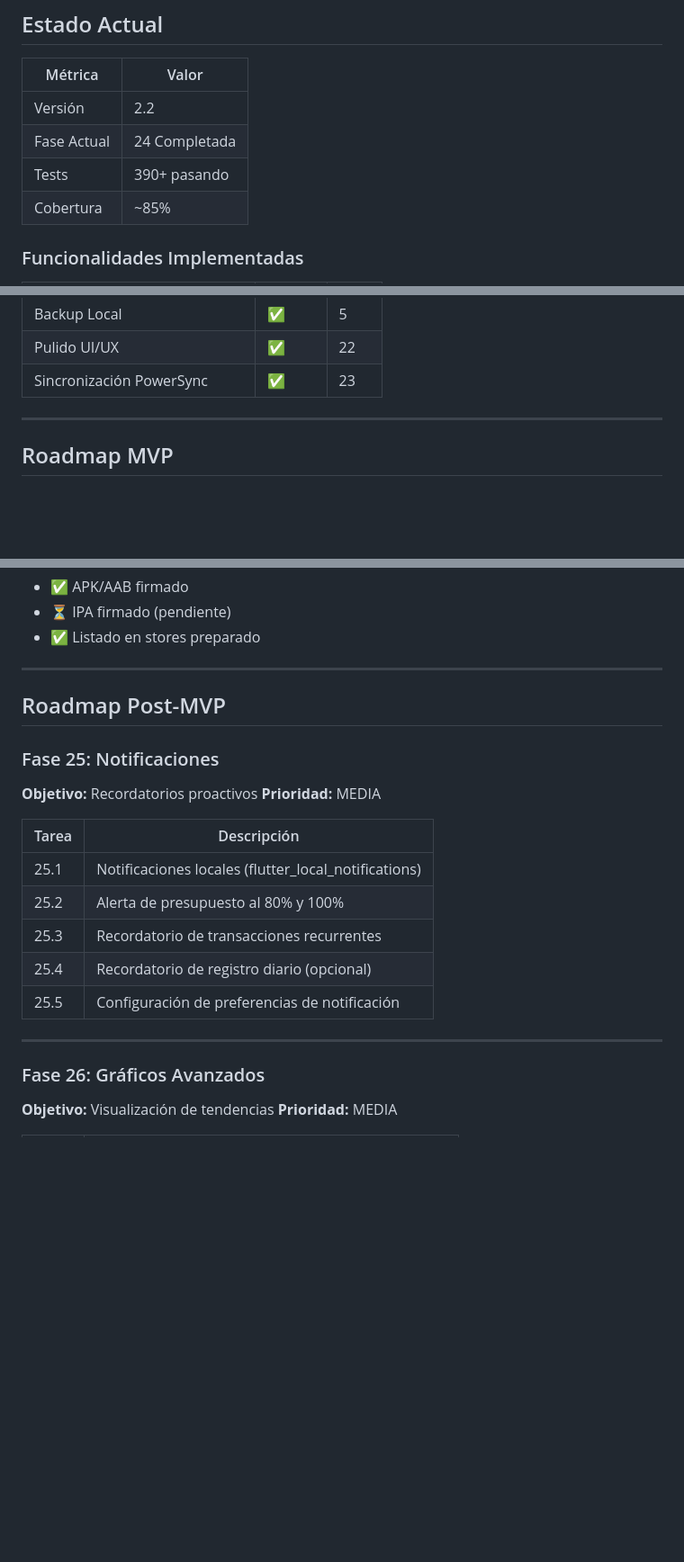
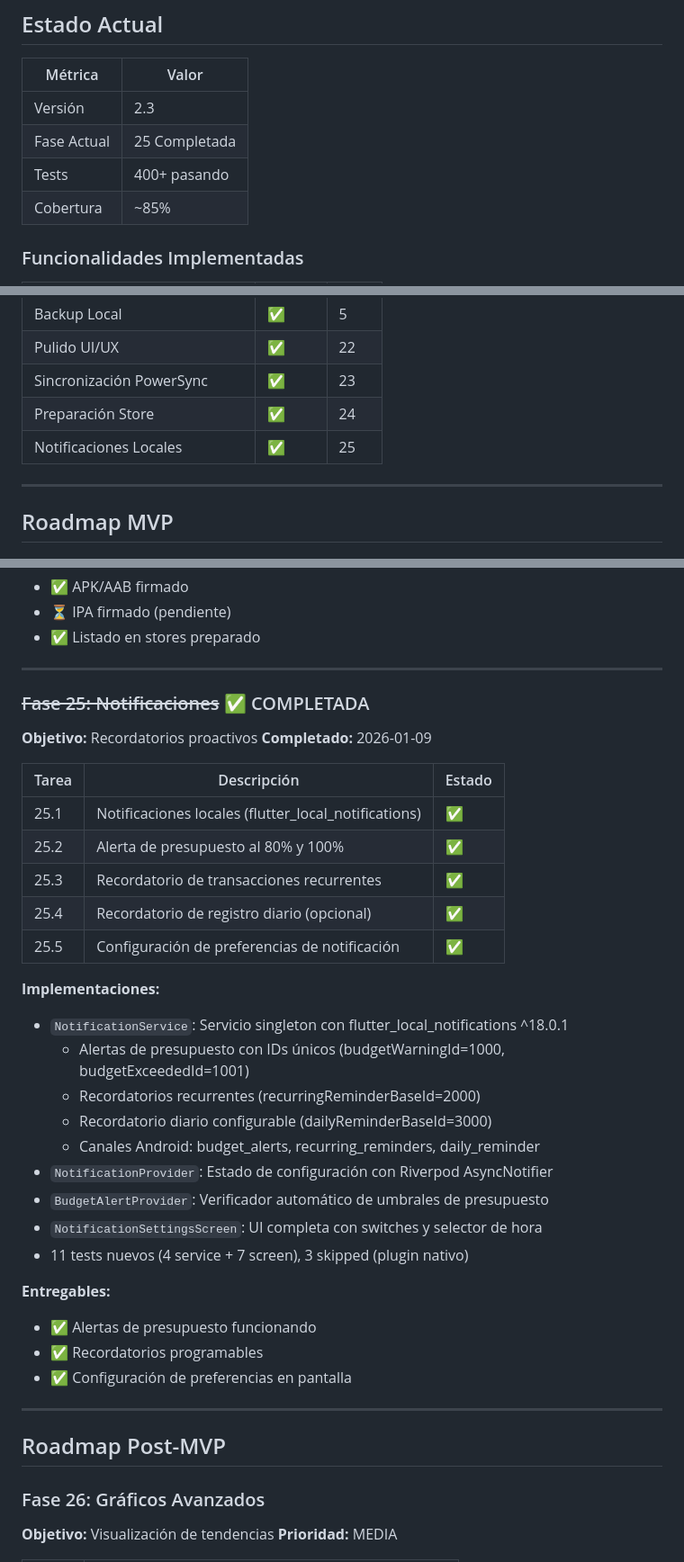
Before and after one commit to alvaretto/finanzasfamilia, a Markdown page: docs/MASTER_PLAN.md, 3 parts joined by grey strips. Shown at 90% size. Rendered like a GitHub page; blank space fills up the shorter version.

```diff
--- a/docs/MASTER_PLAN.md
+++ b/docs/MASTER_PLAN.md
@@ -23,9 +23,9 @@ Aplicación de finanzas personales **Offline-First** con sincronización híbrid
 
 | Métrica | Valor |
 |---------|-------|
-| Versión | 2.2 |
-| Fase Actual | 24 Completada |
-| Tests | 390+ pasando |
+| Versión | 2.3 |
+| Fase Actual | 25 Completada |
+| Tests | 400+ pasando |
 | Cobertura | ~85% |
 
 ### Funcionalidades Implementadas
@@ -47,6 +47,8 @@ Aplicación de finanzas personales **Offline-First** con sincronización híbrid
 | Backup Local | ✅ | 5 |
 | Pulido UI/UX | ✅ | 22 |
 | Sincronización PowerSync | ✅ | 23 |
+| Preparación Store | ✅ | 24 |
+| Notificaciones Locales | ✅ | 25 |
 
 ---
 
@@ -131,21 +133,37 @@ Aplicación de finanzas personales **Offline-First** con sincronización híbrid
 
 ---
 
-## Roadmap Post-MVP
+### ~~Fase 25: Notificaciones~~ ✅ COMPLETADA
+**Objetivo:** Recordatorios proactivos
+**Completado:** 2026-01-09
 
-### Fase 25: Notificaciones
-**Objetivo:** Recordatorios proactivos
-**Prioridad:** MEDIA
+| Tarea | Descripción | Estado |
+|-------|-------------|--------|
+| 25.1 | Notificaciones locales (flutter_local_notifications) | ✅ |
+| 25.2 | Alerta de presupuesto al 80% y 100% | ✅ |
+| 25.3 | Recordatorio de transacciones recurrentes | ✅ |
+| 25.4 | Recordatorio de registro diario (opcional) | ✅ |
+| 25.5 | Configuración de preferencias de notificación | ✅ |
 
-| Tarea | Descripción |
-|-------|-------------|
-| 25.1 | Notificaciones locales (flutter_local_notifications) |
-| 25.2 | Alerta de presupuesto al 80% y 100% |
-| 25.3 | Recordatorio de transacciones recurrentes |
-| 25.4 | Recordatorio de registro diario (opcional) |
-| 25.5 | Configuración de preferencias de notificación |
+**Implementaciones:**
+- `NotificationService`: Servicio singleton con flutter_local_notifications ^18.0.1
+  - Alertas de presupuesto con IDs únicos (budgetWarningId=1000, budgetExceededId=1001)
+  - Recordatorios recurrentes (recurringReminderBaseId=2000)
+  - Recordatorio diario configurable (dailyReminderBaseId=3000)
+  - Canales Android: budget_alerts, recurring_reminders, daily_reminder
+- `NotificationProvider`: Estado de configuración con Riverpod AsyncNotifier
+- `BudgetAlertProvider`: Verificador automático de umbrales de presupuesto
+- `NotificationSettingsScreen`: UI completa con switches y selector de hora
+- 11 tests nuevos (4 service + 7 screen), 3 skipped (plugin nativo)
+
+**Entregables:**
+- ✅ Alertas de presupuesto funcionando
+- ✅ Recordatorios programables
+- ✅ Configuración de preferencias en pantalla
 
 ---
+
+## Roadmap Post-MVP
 
 ### Fase 26: Gráficos Avanzados
 **Objetivo:** Visualización de tendencias
```
Also changed, not shown: CLAUDE.md (+27 -3 lines).
